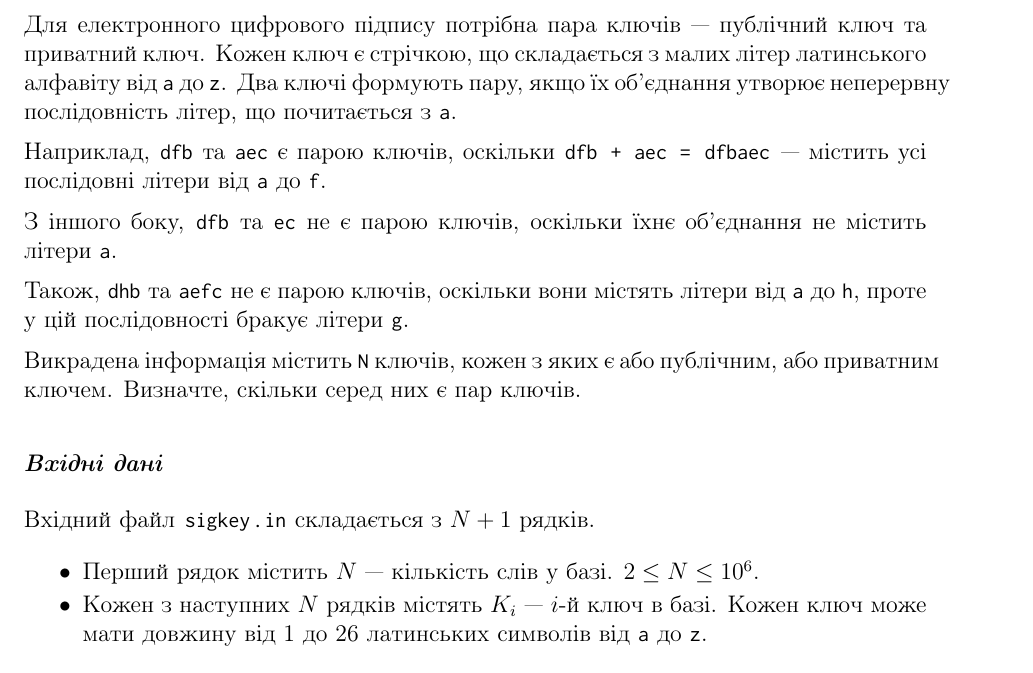
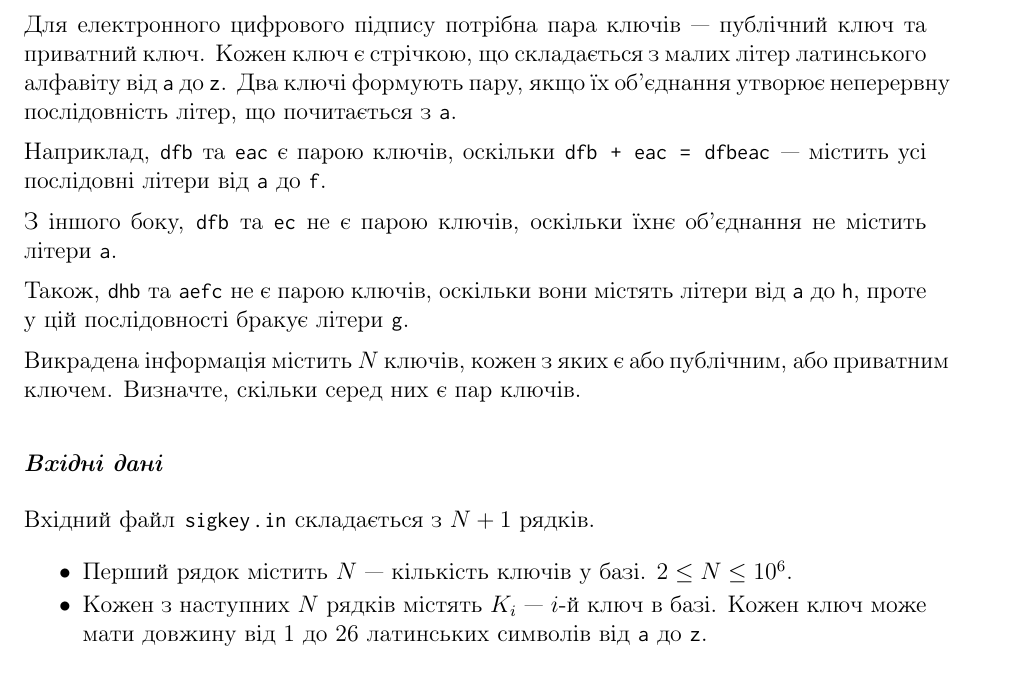
Before and after one commit to YuriyGuts/lits-algorithms-course, a LaTeX document (handouts/problems/sigkey.tex): part of page 1 of 2, cut so that both start at the same text. Compiled offline with pdfLaTeX.

Commit message:
Problems: Clarified the definition of SIGKEY.

```diff
--- a/handouts/problems/sigkey.tex
+++ b/handouts/problems/sigkey.tex
@@ -18,13 +18,13 @@
 
 Для електронного цифрового підпису потрібна пара ключів --- публічний ключ та приватний ключ. Кожен ключ є стрічкою, що складається з малих літер латинського алфавіту від |a| до |z|. Два ключі формують пару, якщо їх об’єднання утворює неперервну послідовність літер, що почитається з |a|.
 
-Наприклад, |dfb| та |aec| є парою ключів, оскільки |dfb + aec = dfbaec| --- містить усі послідовні літери від |a| до |f|.
+Наприклад, |dfb| та |eac| є парою ключів, оскільки |dfb + eac = dfbeac| --- містить усі послідовні літери від |a| до |f|.
 
 З іншого боку, |dfb| та |ec| не є парою ключів, оскільки їхнє об'єднання не містить літери |a|.
 
 Також, |dhb| та |aefc| не є парою ключів, оскільки вони містять літери від |a| до |h|, проте у цій послідовності бракує літери |g|.
 
-Викрадена інформація містить |N| ключів, кожен з яких є або публічним, або приватним ключем. Визначте, скільки серед них є пар ключів.
+Викрадена інформація містить \(N\) ключів, кожен з яких є або публічним, або приватним ключем. Визначте, скільки серед них є пар ключів.
 
 
 \subsection*{Вхідні дані}
@@ -32,7 +32,7 @@
 Вхідний файл |sigkey.in| складається з \(N + 1\) рядків.
 
 \begin{itemize}
-    \item Перший рядок містить \(N\) --- кількість слів у базі. \(2 \leq N \leq 10^6 \).
+    \item Перший рядок містить \(N\) --- кількість ключів у базі. \(2 \leq N \leq 10^6 \).
     \item Кожен з наступних \(N\) рядків містять \(K_i\) --- \(i\)-й ключ в базі. Кожен ключ може мати довжину від 1 до 26 латинських символів від |a| до |z|.
 \end{itemize}
 
```
